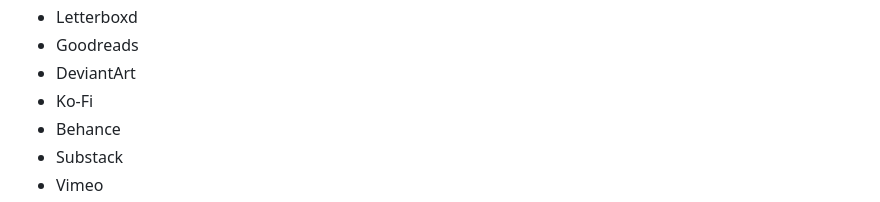
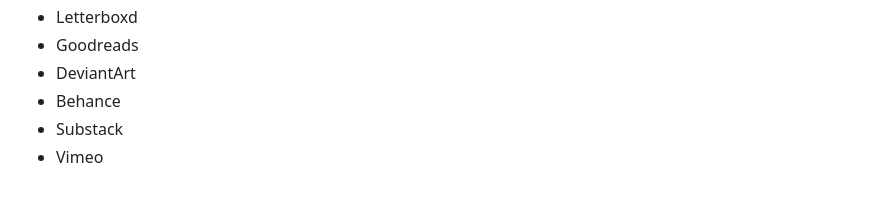
Before and after one commit to DeclanChidlow/AutoMod-site, a Markdown page: src/blogs/introducing-autofeeds.md, the part around the change. Rendered like a GitHub page.

```diff
--- a/src/blogs/introducing-autofeeds.md
+++ b/src/blogs/introducing-autofeeds.md
@@ -33,7 +33,6 @@ AutoFeeds works with a huge number of sites. Some platforms that provide RSS, At
 - Letterboxd
 - Goodreads
 - DeviantArt
-- Ko-Fi
 - Behance
 - Substack
 - Vimeo
```
Also changed, not shown: 2 other files.
